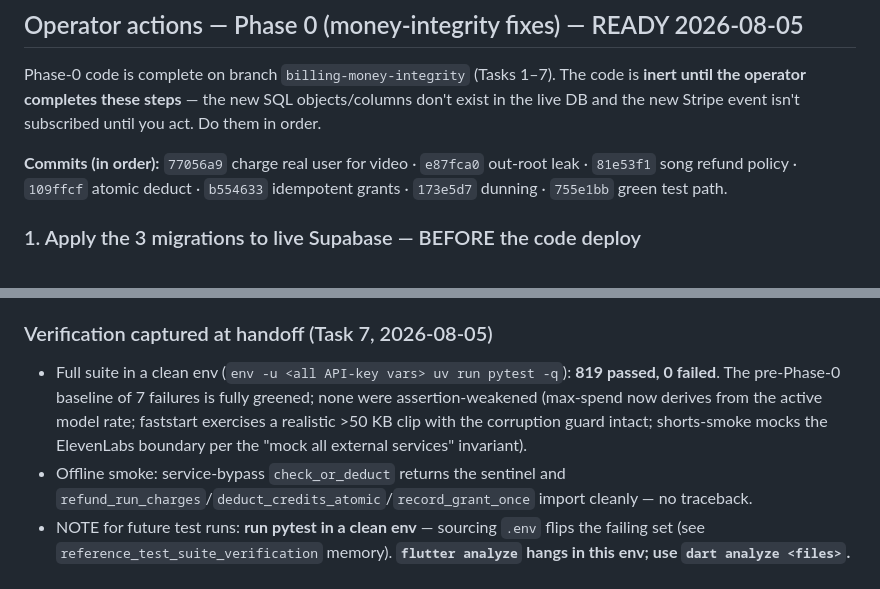
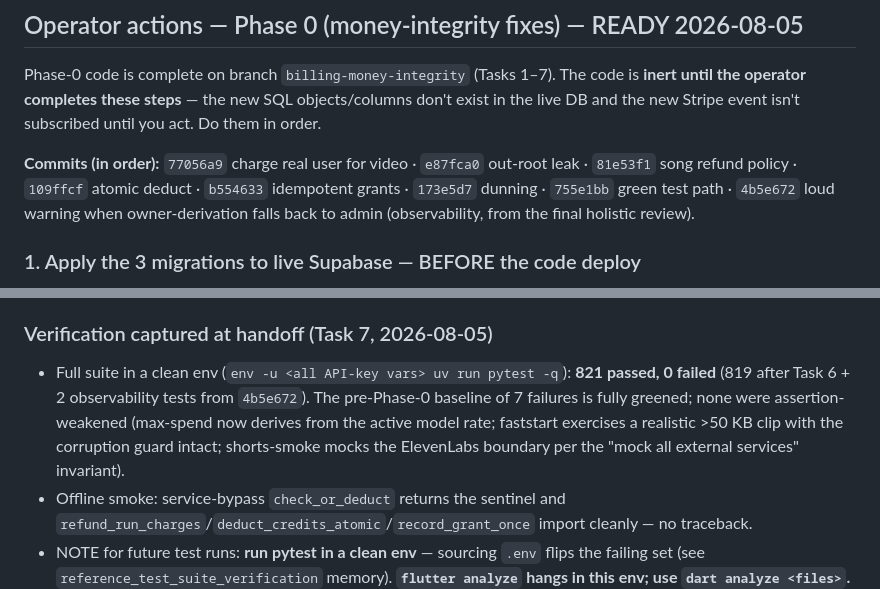
Before and after one commit to essamalbar/Faceless, a Markdown page: docs/GO-LIVE-READINESS.md, 2 parts joined by grey strips. Rendered like a GitHub page.

Commit message:
docs: sync handoff — 821 passed (incl. observability tests) + list 4b5e672
Co-Authored-By: Claude Opus 4.8 (1M context) <noreply@anthropic.com>

```diff
--- a/docs/GO-LIVE-READINESS.md
+++ b/docs/GO-LIVE-READINESS.md
@@ -108,7 +108,7 @@ Balance-never-negative invariant; webhook delivery/idempotency; failed-render re
 
 Phase-0 code is complete on branch `billing-money-integrity` (Tasks 1–7). The code is **inert until the operator completes these steps** — the new SQL objects/columns don't exist in the live DB and the new Stripe event isn't subscribed until you act. Do them in order.
 
-**Commits (in order):** `77056a9` charge real user for video · `e87fca0` out-root leak · `81e53f1` song refund policy · `109ffcf` atomic deduct · `b554633` idempotent grants · `173e5d7` dunning · `755e1bb` green test path.
+**Commits (in order):** `77056a9` charge real user for video · `e87fca0` out-root leak · `81e53f1` song refund policy · `109ffcf` atomic deduct · `b554633` idempotent grants · `173e5d7` dunning · `755e1bb` green test path · `4b5e672` loud warning when owner-derivation falls back to admin (observability, from the final holistic review).
 
 ### 1. Apply the 3 migrations to live Supabase — BEFORE the code deploy
 Task 5's `get_user_profile` SELECTs `payment_status`, which errors if the column is absent, so migrations must land first. All three are additive and safe on the running DB.
@@ -146,7 +146,7 @@ Developers → Webhooks → (existing endpoint) → **Add event** → `invoice.p
 7. Throughout: **no balance ever goes negative** (atomic deduction).
 
 ### Verification captured at handoff (Task 7, 2026-08-05)
-- Full suite in a clean env (`env -u <all API-key vars> uv run pytest -q`): **819 passed, 0 failed**. The pre-Phase-0 baseline of 7 failures is fully greened; none were assertion-weakened (max-spend now derives from the active model rate; faststart exercises a realistic >50 KB clip with the corruption guard intact; shorts-smoke mocks the ElevenLabs boundary per the "mock all external services" invariant).
+- Full suite in a clean env (`env -u <all API-key vars> uv run pytest -q`): **821 passed, 0 failed** (819 after Task 6 + 2 observability tests from `4b5e672`). The pre-Phase-0 baseline of 7 failures is fully greened; none were assertion-weakened (max-spend now derives from the active model rate; faststart exercises a realistic >50 KB clip with the corruption guard intact; shorts-smoke mocks the ElevenLabs boundary per the "mock all external services" invariant).
 - Offline smoke: service-bypass `check_or_deduct` returns the sentinel and `refund_run_charges`/`deduct_credits_atomic`/`record_grant_once` import cleanly — no traceback.
 - NOTE for future test runs: **run pytest in a clean env** — sourcing `.env` flips the failing set (see `reference_test_suite_verification` memory). **`flutter analyze` hangs in this env; use `dart analyze <files>`.**
 
```
